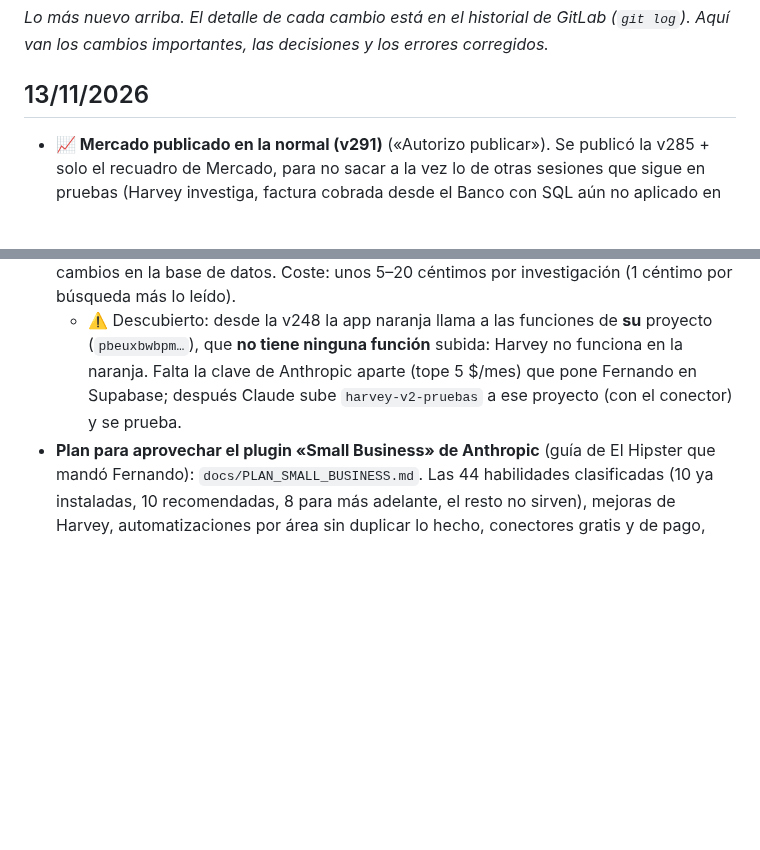
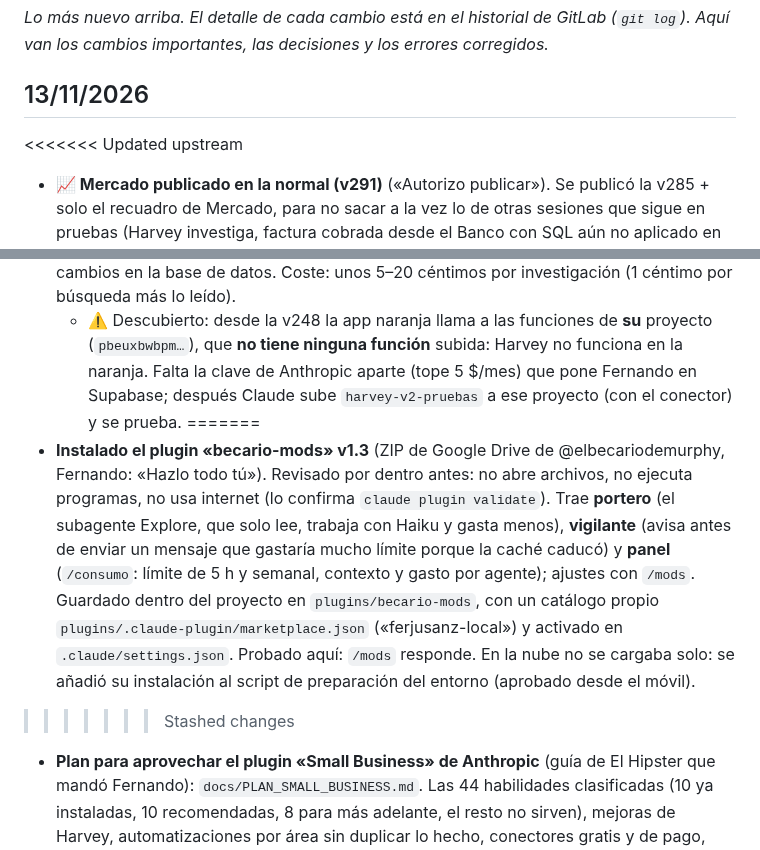
Before and after one commit to FerjusanzProductos/ferjusanz-app, a Markdown page: docs/HISTORIAL.md, 2 parts joined by grey strips. Drawn GitHub-style; blank space fills up the shorter version.

```diff
--- a/docs/HISTORIAL.md
+++ b/docs/HISTORIAL.md
@@ -2,6 +2,7 @@
 _Lo más nuevo arriba. El detalle de cada cambio está en el historial de GitLab (`git log`). Aquí van los cambios importantes, las decisiones y los errores corregidos._
 
 ## 13/11/2026
+<<<<<<< Updated upstream
 - **📈 Mercado publicado en la normal (v291)** («Autorizo publicar»). Se publicó la v285 + solo el recuadro de Mercado, para no sacar a la vez lo de otras sesiones que sigue en pruebas (Harvey investiga, factura cobrada desde el Banco con SQL aún no aplicado en la real). Código publicado en la rama `publicado-v291`. **Tarea programada cada martes a las 7:37** (Fernando: «el resumen cada martes»): busca y guarda el resumen en `resumen_mercado`; lleva las instrucciones dentro porque las tareas programadas se abren sin el repositorio.
 - **🏦 IBAN en la factura por transferencia (v291 en PRUEBAS)**, mejora de la prueba de diciembre (`docs/FACTURACION_2027.md`). Fernando: «que en la factura salga el IBAN cuando la forma de pago es transferencia».
   - «🏢 Datos de la empresa» tiene la casilla **IBAN** (solo admin la cambia; se guarda sin espacios y la app comprueba los dígitos de control).
@@ -13,6 +14,9 @@ _Lo más nuevo arriba. El detalle de cada cambio está en el historial de GitLab
 - **Instalado el plugin «becario-mods» v1.3** (ZIP de Google Drive de @elbecariodemurphy, Fernando: «Hazlo todo tú»). Revisado por dentro antes: no abre archivos, no ejecuta programas, no usa internet (lo confirma `claude plugin validate`). Trae **portero** (el subagente Explore, que solo lee, trabaja con Haiku y gasta menos), **vigilante** (avisa antes de enviar un mensaje que gastaría mucho límite porque la caché caducó) y **panel** (`/consumo`: límite de 5 h y semanal, contexto y gasto por agente); ajustes con `/mods`. Guardado dentro del proyecto en `plugins/becario-mods`, con un catálogo propio `plugins/.claude-plugin/marketplace.json` («ferjusanz-local») y activado en `.claude/settings.json`. Probado aquí: `/mods` responde.
 - **Harvey investiga y prepara la oferta (v289 en PRUEBAS)**, Fase 1.1 de `docs/PLAN_SMALL_BUSINESS.md`. En `harvey-v2`: búsqueda en internet de Anthropic (`web_search` máx. 5 y `web_fetch` máx. 3 por pregunta, situada en Madrid) para sacar tipo de negocio, cocina, tamaño, datos públicos, NIF si sale y las fuentes; compara con el cliente ideal; guarda la ficha con `apuntar_contacto` (ahora también correo, web y redes) con ✅/❌. Herramientas nuevas `tarifa_general` (precios de hostelería o colectividades) y `crear_oferta` (con ✅/❌: crea la lista «Oferta · …» con los productos elegidos, **precios copiados de la tarifa, nunca puestos por la IA**, presentación propia y nota en el contacto). La app pone el botón «📄 Abrir la oferta (retocar y sacar el PDF)» y los atajos «🔎 Investigar y oferta» (con contacto elegido) y «🔎 Investigar una empresa». Sin cambios en la base de datos. Coste: unos 5–20 céntimos por investigación (1 céntimo por búsqueda más lo leído).
   - ⚠️ Descubierto: desde la v248 la app naranja llama a las funciones de **su** proyecto (`pbeuxbwbpm…`), que **no tiene ninguna función** subida: Harvey no funciona en la naranja. Falta la clave de Anthropic aparte (tope 5 $/mes) que pone Fernando en Supabase; después Claude sube `harvey-v2-pruebas` a ese proyecto (con el conector) y se prueba.
+=======
+- **Instalado el plugin «becario-mods» v1.3** (ZIP de Google Drive de @elbecariodemurphy, Fernando: «Hazlo todo tú»). Revisado por dentro antes: no abre archivos, no ejecuta programas, no usa internet (lo confirma `claude plugin validate`). Trae **portero** (el subagente Explore, que solo lee, trabaja con Haiku y gasta menos), **vigilante** (avisa antes de enviar un mensaje que gastaría mucho límite porque la caché caducó) y **panel** (`/consumo`: límite de 5 h y semanal, contexto y gasto por agente); ajustes con `/mods`. Guardado dentro del proyecto en `plugins/becario-mods`, con un catálogo propio `plugins/.claude-plugin/marketplace.json` («ferjusanz-local») y activado en `.claude/settings.json`. Probado aquí: `/mods` responde. En la nube no se cargaba solo: se añadió su instalación al script de preparación del entorno (aprobado desde el móvil).
+>>>>>>> Stashed changes
 - **Plan para aprovechar el plugin «Small Business» de Anthropic** (guía de El Hipster que mandó Fernando): `docs/PLAN_SMALL_BUSINESS.md`. Las 44 habilidades clasificadas (10 ya instaladas, 10 recomendadas, 8 para más adelante, el resto no sirven), mejoras de Harvey, automatizaciones por área sin duplicar lo hecho, conectores gratis y de pago, fases y móvil u ordenador. No se ha instalado ni cambiado nada. Recomendado empezar por «Harvey investiga y prepara la oferta».
 - **Banco → factura COBRADA sola (v288 en PRUEBAS)**, pedido por Fernando. Al confirmar en «🏦 Banco» la transferencia de un cliente con su(s) factura(s), la base de datos la marca **cobrada** en «📄 Facturas de clientes» (fecha de cobro = la del banco; si era de Golden y no estaba apuntada, se apunta sola). Si las facturas **no suman justo** el importe del banco, la app **avisa** y no las marca. Al **deshacer** o **corregir** la confirmación (quitar la factura o cambiar de cliente) vuelven a **pendiente**, con quién, cuándo y el motivo. Las cobradas a mano no se tocan. En la ficha de la factura sale «🏦 Cobrada por transferencia del banco del …» o «↩️ Vuelta a pendiente…» con fecha y persona; marcarla a mano también queda apuntado. SQL `supabase/migrations/20261117a_banco_factura_cobrada.sql` (4 columnas nuevas en `facturas_clientes` y el disparador `trg_banco_cobro`), probado en una base de ensayo local (7 casos). ✔️ En la base de PRUEBAS (13/11/2026, «Autorizo»): la API no tiene permiso y el «Aprobar» del conector no le llegaba al móvil, así que lo **pegó Fernando** en el SQL Editor; comprobado por Claude (4 columnas, disparador y 2 funciones). ✔️ **Fernando lo probó en la naranja: «Funciona»**. En la real, al publicar (falta «Autorizo publicar»).
 - **SQL de la fase 7 aplicado en la base de PRUEBAS** (Fernando: «Hazlo tú»). La API de Supabase no tiene permiso en ese proyecto, pero el **conector de Supabase sí** (lee y escribe en `pbeuxbwbpmlanbhhnpgy`). Comprobado: versión SIF 0.2.0, fecha de inicio 1/1/2027, sigue saliendo la serie PRUEBA, 3 facturas de ensayo intactas, `sif_preparado` y el control de 2027 creados.
```
Also changed, not shown: docs/PENDIENTES.md (+4 -0 lines).
